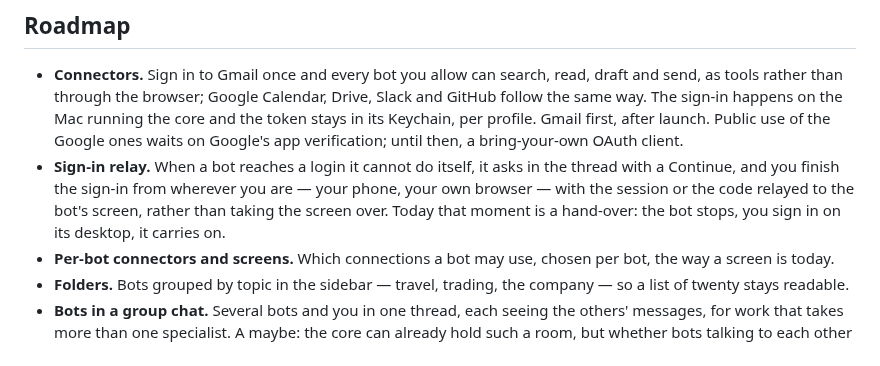
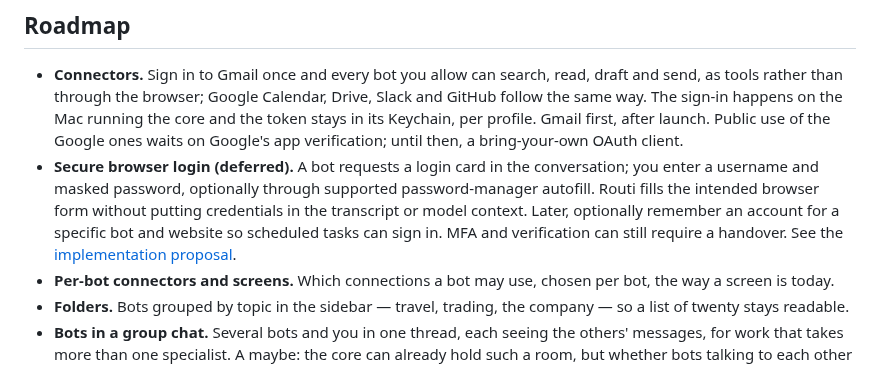
Before and after one commit to narralabs/routi, a Markdown page: README.md, the part around the change. GitHub-like rendering.

Commit message:
docs: plan deferred secure browser login
Co-Authored-By: Codex (GPT-6) <noreply@openai.com>

```diff
--- a/README.md
+++ b/README.md
@@ -86,11 +86,12 @@ they were yours before Routi.
   token stays in its Keychain, per profile. Gmail first, after launch. Public use of
   the Google ones waits on Google's app verification; until then, a bring-your-own
   OAuth client.
-- **Sign-in relay.** When a bot reaches a login it cannot do itself, it asks in the
-  thread with a Continue, and you finish the sign-in from wherever you are — your
-  phone, your own browser — with the session or the code relayed to the bot's screen,
-  rather than taking the screen over. Today that moment is a hand-over: the bot stops,
-  you sign in on its desktop, it carries on.
+- **Secure browser login (deferred).** A bot requests a login card in the conversation;
+  you enter a username and masked password, optionally through supported password-manager
+  autofill. Routi fills the intended browser form without putting credentials in the
+  transcript or model context. Later, optionally remember an account for a specific bot
+  and website so scheduled tasks can sign in. MFA and verification can still require
+  a handover. See the [implementation proposal](docs/SECURE_BROWSER_LOGIN.md).
 - **Per-bot connectors and screens.** Which connections a bot may use, chosen per bot,
   the way a screen is today.
 - **Folders.** Bots grouped by topic in the sidebar — travel, trading, the company —
```
Also changed, not shown: docs/SECURE_BROWSER_LOGIN.md (added, +101 -0 lines).
